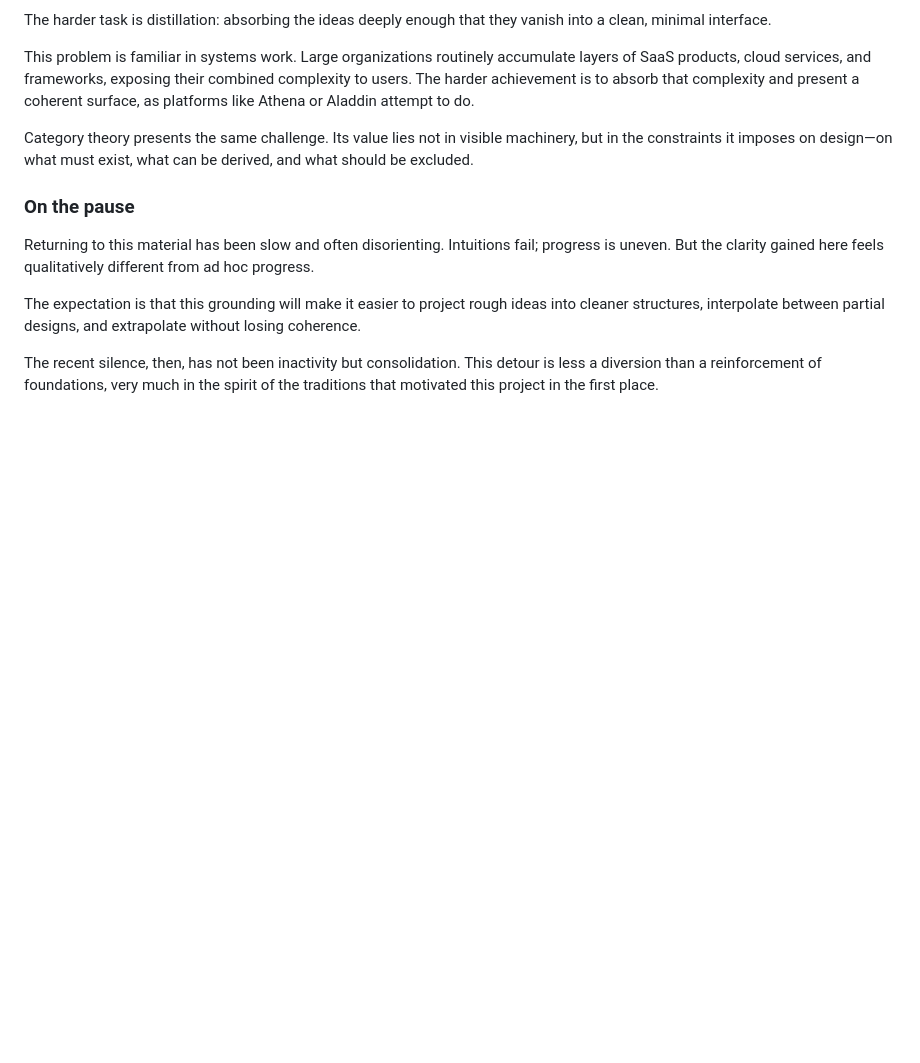
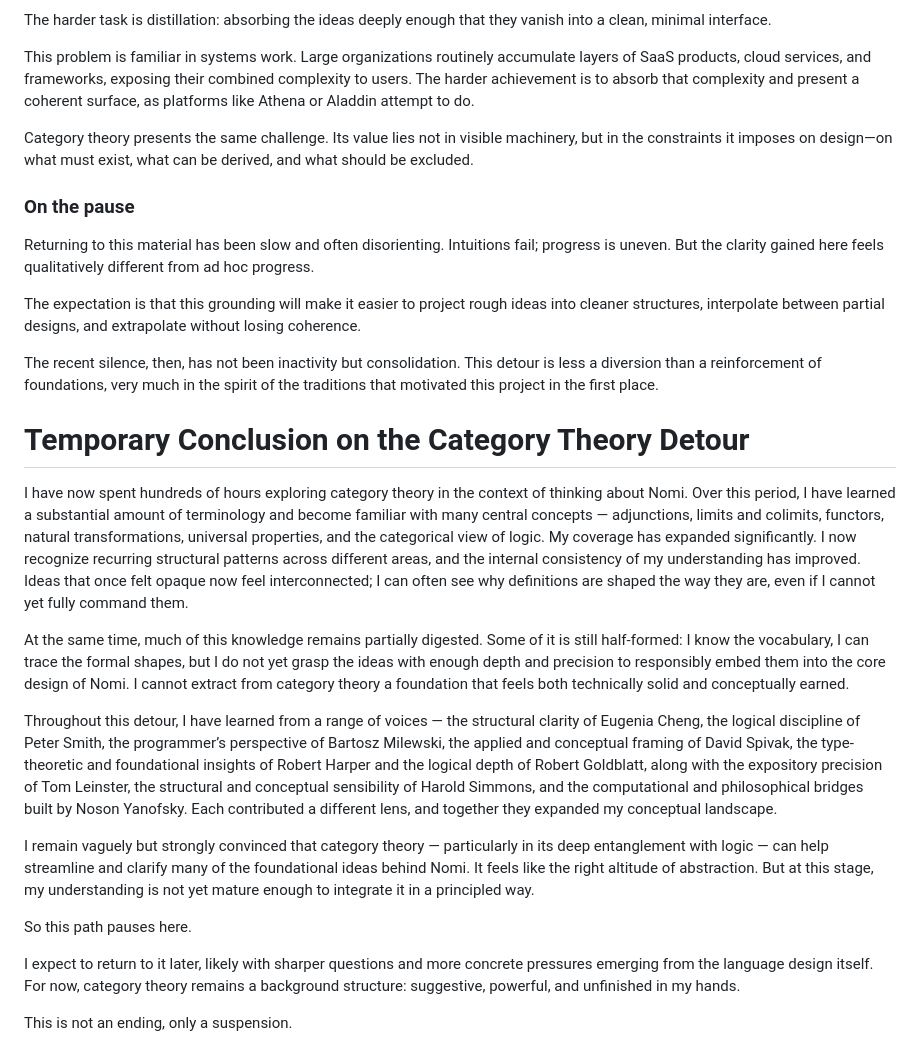
Before and after one commit to durgadatta/nomi, a Markdown page: documentation/Notes/category_theory_detour.md, the part around the change. Rendered like a GitHub page; blank space fills up the shorter version.

Commit message:
suspend the current category theory thread

```diff
--- a/documentation/Notes/category_theory_detour.md
+++ b/documentation/Notes/category_theory_detour.md
@@ -49,3 +49,20 @@ Returning to this material has been slow and often disorienting. Intuitions fail
 The expectation is that this grounding will make it easier to project rough ideas into cleaner structures, interpolate between partial designs, and extrapolate without losing coherence.
 
 The recent silence, then, has not been inactivity but consolidation. This detour is less a diversion than a reinforcement of foundations, very much in the spirit of the traditions that motivated this project in the first place.
+
+
+# Temporary Conclusion on the Category Theory Detour
+
+I have now spent hundreds of hours exploring category theory in the context of thinking about Nomi. Over this period, I have learned a substantial amount of terminology and become familiar with many central concepts — adjunctions, limits and colimits, functors, natural transformations, universal properties, and the categorical view of logic. My coverage has expanded significantly. I now recognize recurring structural patterns across different areas, and the internal consistency of my understanding has improved. Ideas that once felt opaque now feel interconnected; I can often see why definitions are shaped the way they are, even if I cannot yet fully command them.
+
+At the same time, much of this knowledge remains partially digested. Some of it is still half-formed: I know the vocabulary, I can trace the formal shapes, but I do not yet grasp the ideas with enough depth and precision to responsibly embed them into the core design of Nomi. I cannot extract from category theory a foundation that feels both technically solid and conceptually earned.
+
+Throughout this detour, I have learned from a range of voices — the structural clarity of Eugenia Cheng, the logical discipline of Peter Smith, the programmer’s perspective of Bartosz Milewski, the applied and conceptual framing of David Spivak, the type-theoretic and foundational insights of Robert Harper and the logical depth of Robert Goldblatt, along with the expository precision of Tom Leinster, the structural and conceptual sensibility of Harold Simmons, and the computational and philosophical bridges built by Noson Yanofsky. Each contributed a different lens, and together they expanded my conceptual landscape.
+
+I remain vaguely but strongly convinced that category theory — particularly in its deep entanglement with logic — can help streamline and clarify many of the foundational ideas behind Nomi. It feels like the right altitude of abstraction. But at this stage, my understanding is not yet mature enough to integrate it in a principled way.
+
+So this path pauses here.
+
+I expect to return to it later, likely with sharper questions and more concrete pressures emerging from the language design itself. For now, category theory remains a background structure: suggestive, powerful, and unfinished in my hands.
+
+This is not an ending, only a suspension.
```
